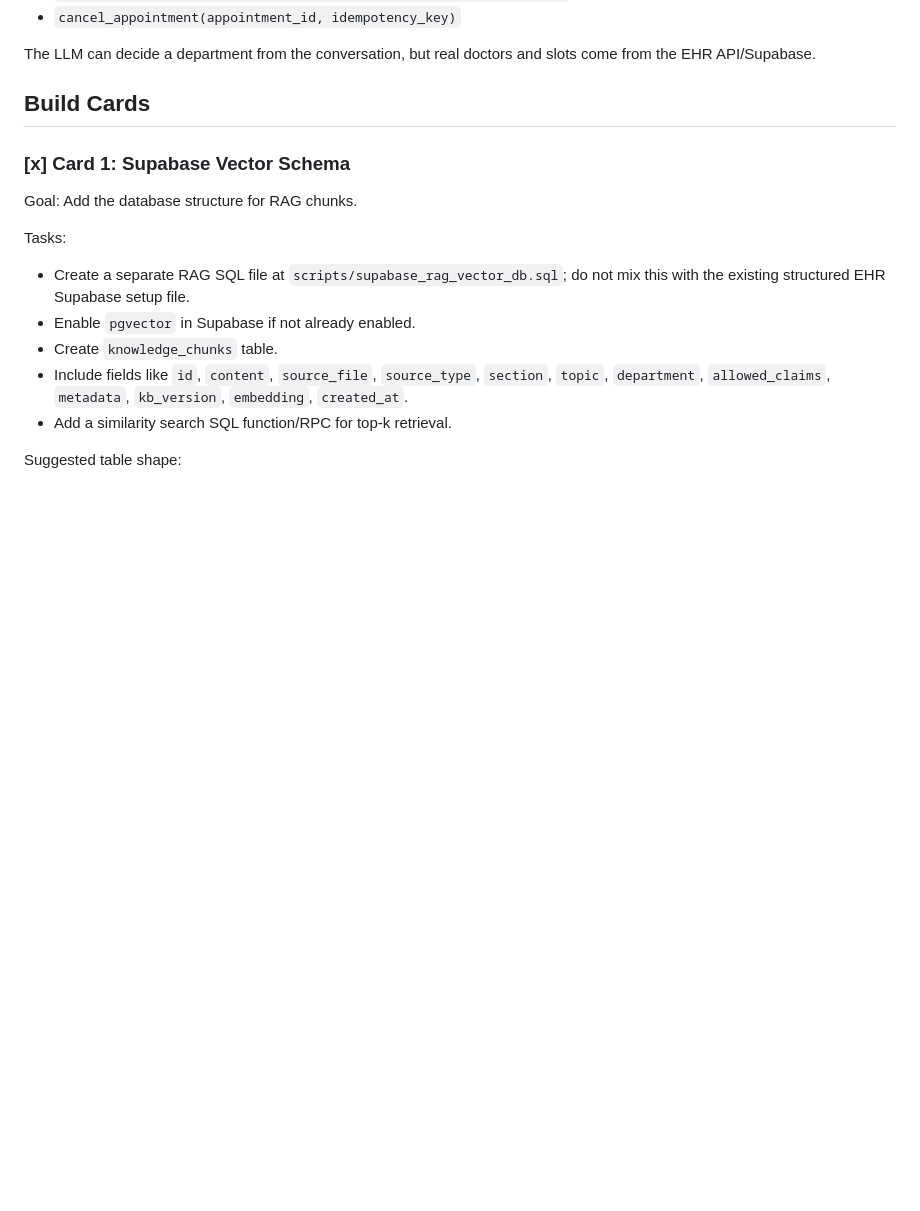
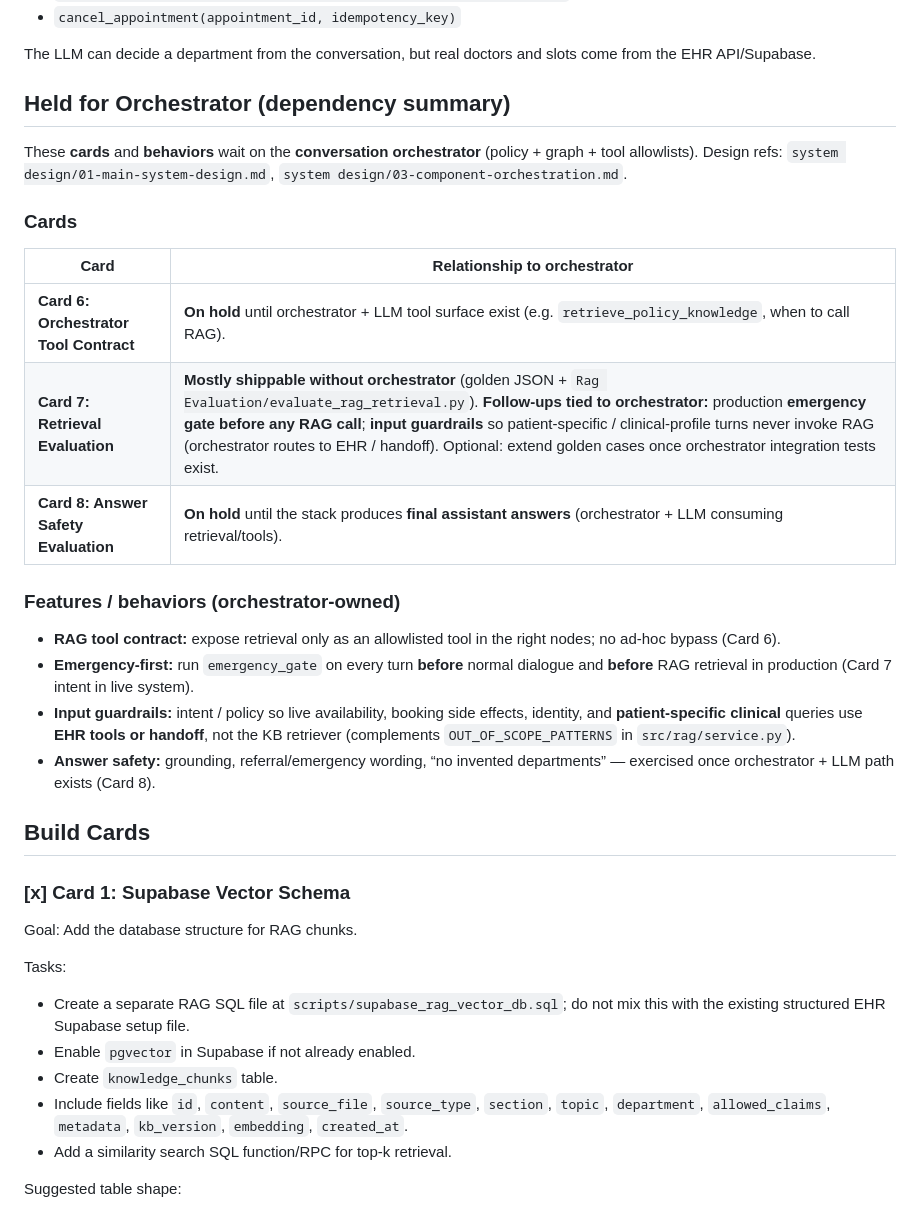
Before and after one commit to HamzaFayaz/MedCall-AI, a Markdown page: active_features/05_data_rag_cards.md, the part around one of its changes. GitHub-like rendering; blank space fills up the shorter version.

```diff
--- a/active_features/05_data_rag_cards.md
+++ b/active_features/05_data_rag_cards.md
@@ -101,6 +101,25 @@ Expected provider/scheduling tools:
 - `cancel_appointment(appointment_id, idempotency_key)`
 
 The LLM can decide a department from the conversation, but real doctors and slots come from the EHR API/Supabase.
+
+## Held for Orchestrator (dependency summary)
+
+These **cards** and **behaviors** wait on the **conversation orchestrator** (policy + graph + tool allowlists). Design refs: `system design/01-main-system-design.md`, `system design/03-component-orchestration.md`.
+
+### Cards
+
+| Card | Relationship to orchestrator |
+|------|----------------------------|
+| **Card 6: Orchestrator Tool Contract** | **On hold** until orchestrator + LLM tool surface exist (e.g. `retrieve_policy_knowledge`, when to call RAG). |
+| **Card 7: Retrieval Evaluation** | **Mostly shippable without orchestrator** (golden JSON + `Rag Evaluation/evaluate_rag_retrieval.py`). **Follow-ups tied to orchestrator:** production **emergency gate before any RAG call**; **input guardrails** so patient-specific / clinical-profile turns never invoke RAG (orchestrator routes to EHR / handoff). Optional: extend golden cases once orchestrator integration tests exist. |
+| **Card 8: Answer Safety Evaluation** | **On hold** until the stack produces **final assistant answers** (orchestrator + LLM consuming retrieval/tools). |
+
+### Features / behaviors (orchestrator-owned)
+
+- **RAG tool contract:** expose retrieval only as an allowlisted tool in the right nodes; no ad-hoc bypass (Card 6).
+- **Emergency-first:** run `emergency_gate` on every turn **before** normal dialogue and **before** RAG retrieval in production (Card 7 intent in live system).
+- **Input guardrails:** intent / policy so live availability, booking side effects, identity, and **patient-specific clinical** queries use **EHR tools or handoff**, not the KB retriever (complements `OUT_OF_SCOPE_PATTERNS` in `src/rag/service.py`).
+- **Answer safety:** grounding, referral/emergency wording, “no invented departments” — exercised once orchestrator + LLM path exists (Card 8).
 
 ## Build Cards
 
```
Also changed, not shown: other parts of active_features/05_data_rag_cards.md (+25 -1 lines).
